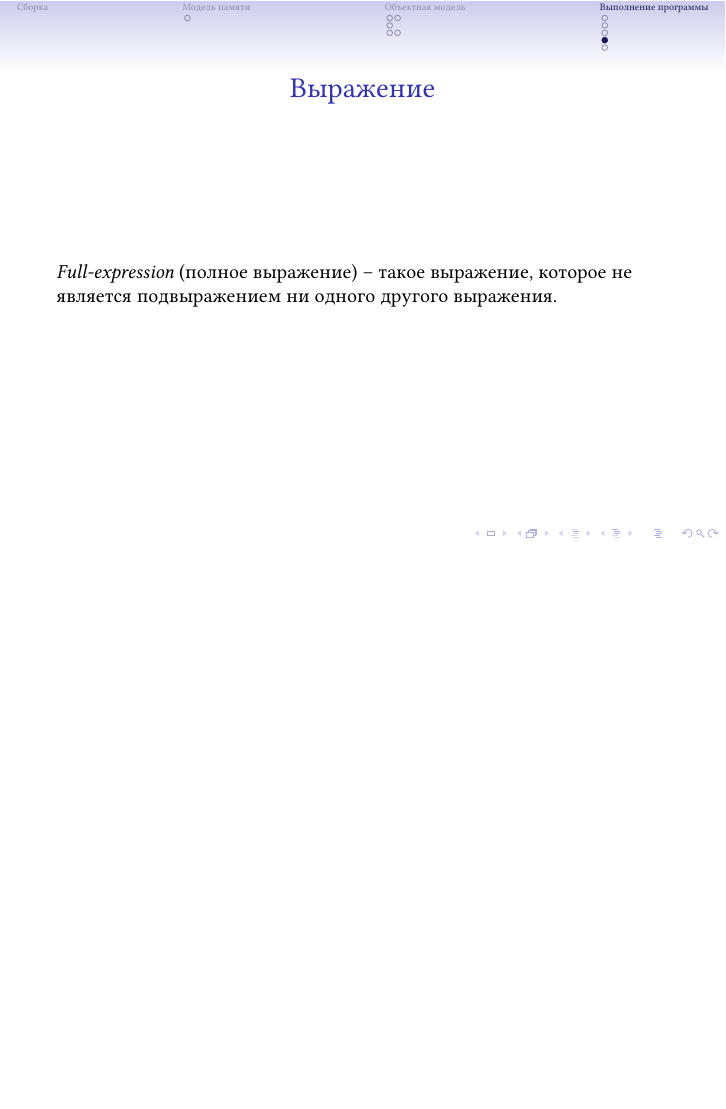
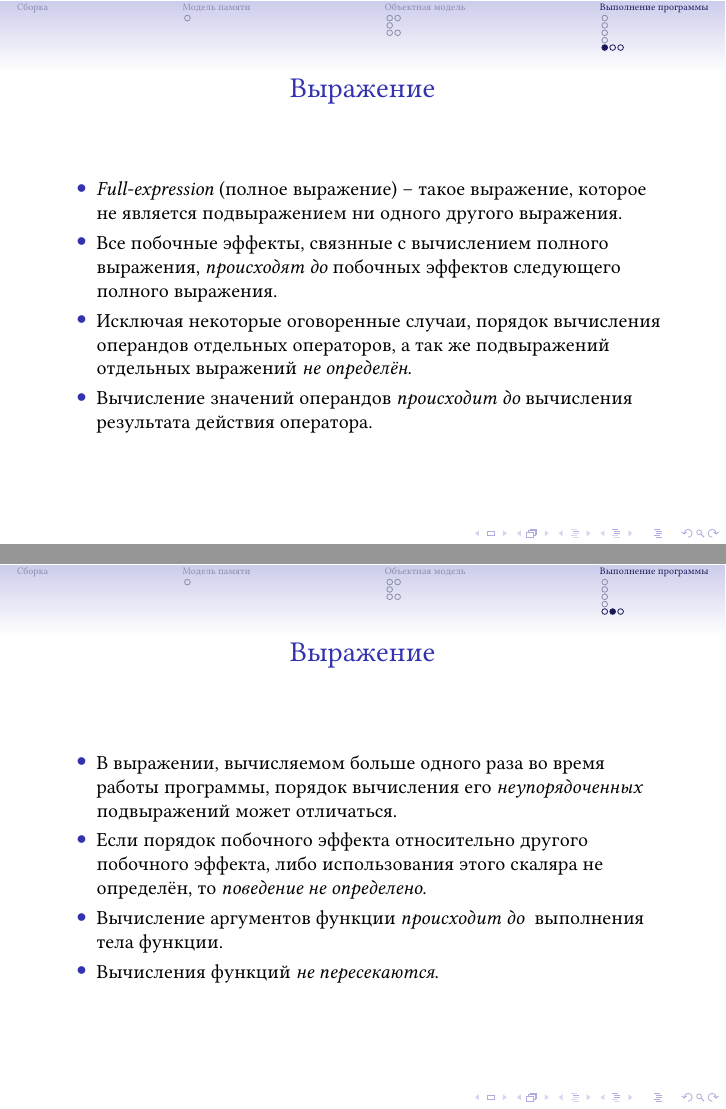
Before and after one commit to sarum9in/cpp_course, LaTeX slides (main.tex): page 12 of 13 before the commit and pages 13 and 14 of 15 after it, the two joined at a grey line, the shorter picture padded with empty space. Compiled offline with XeLaTeX.

Commit message:
Expressions frames improvements.

```diff
--- a/main.tex
+++ b/main.tex
@@ -192,10 +192,6 @@ morekeywords={*,...}            % if you want to add more keywords to the set
             \item Вызов функции, совершающей одну этих операций.
         \end{itemize}
     \end{frame}
-    \subsection{Выражение}
-    \begin{frame}{Выражение}
-        \textit{Full-expression} (полное выражение) -- такое выражение, которое не является подвыражением ни одного другого выражения.
-    \end{frame}
     \subsection{Порядок выполнения}
     \subsubsection{Отношение порядка выполнения}
     \begin{frame}{Отношение порядка выполнения}
@@ -206,3 +203,19 @@ morekeywords={*,...}            % if you want to add more keywords to the set
         \end{itemize}
     \end{frame}
-    %\subsubsection{TODO side effects
+    \subsection{Выражение}
+    \begin{frame}{Выражение}
+        \begin{itemize}
+            \item \textit{Full-expression} (полное выражение) -- такое выражение, которое не является подвыражением ни одного другого выражения.
+            \item Все побочные эффекты, связнные с вычислением полного выражения, \textit{происходят до} побочных эффектов следующего полного выражения.
+            \item Исключая некоторые оговоренные случаи, порядок вычисления операндов отдельных операторов, а так же подвыражений отдельных выражений \textit{не определён}.
+            \item Вычисление значений операндов \textit{происходит до} вычисления результата действия оператора.
+        \end{itemize}
+    \end{frame}
+    \begin{frame}{Выражение}
+        \begin{itemize}
+            \item В выражении, вычисляемом больше одного раза во время работы программы, порядок вычисления его \textit{неупорядоченных} подвыражений может отличаться.
+            \item Если порядок побочного эффекта относительно другого побочного эффекта, либо использования этого скаляра не определён, то \textit{поведение не определено}.
+            \item Вычисление аргументов функции \textit{происходит до } выполнения тела функции.
+            \item Вычисления функций \textit{не пересекаются}.
+        \end{itemize}
+    \end{frame}
```
Also changed, not shown: main.tex (7 more changed lines), 1 other file.
